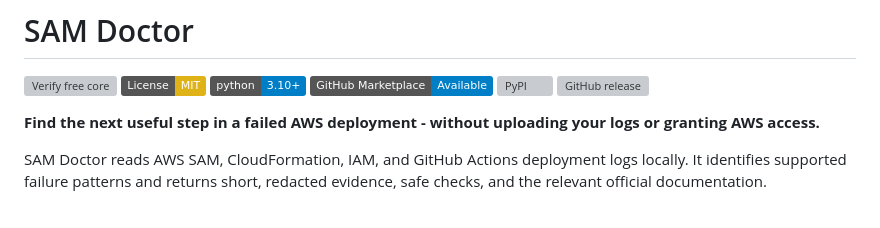
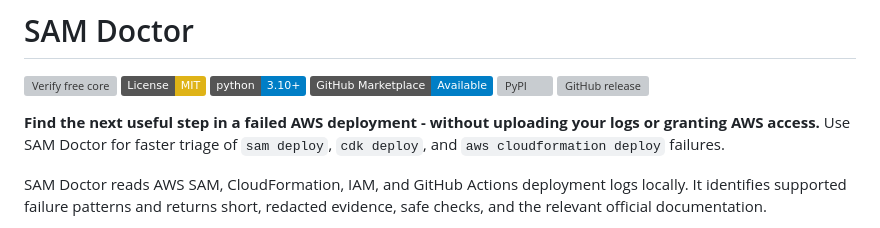
Before and after one commit to jakegold1647/sam-doctor, a Markdown page: README.md, the part around the change. Drawn GitHub-style; badges without logos; grey boxes are pictures that could not be loaded.

Commit message:
chore: optimize README SEO keywords for deployments

```diff
--- a/README.md
+++ b/README.md
@@ -8,7 +8,8 @@
 [![GitHub release](https://img.shields.io/github/v/release/jakegold1647/sam-doctor?include_prereleases&label=release)](https://github.com/jakegold1647/sam-doctor/releases)
 
 **Find the next useful step in a failed AWS deployment - without uploading your
-logs or granting AWS access.**
+logs or granting AWS access.** Use SAM Doctor for faster triage of `sam deploy`,
+`cdk deploy`, and `aws cloudformation deploy` failures.
 
 SAM Doctor reads AWS SAM, CloudFormation, IAM, and GitHub Actions deployment
 logs locally. It identifies supported failure patterns and returns short,
```
